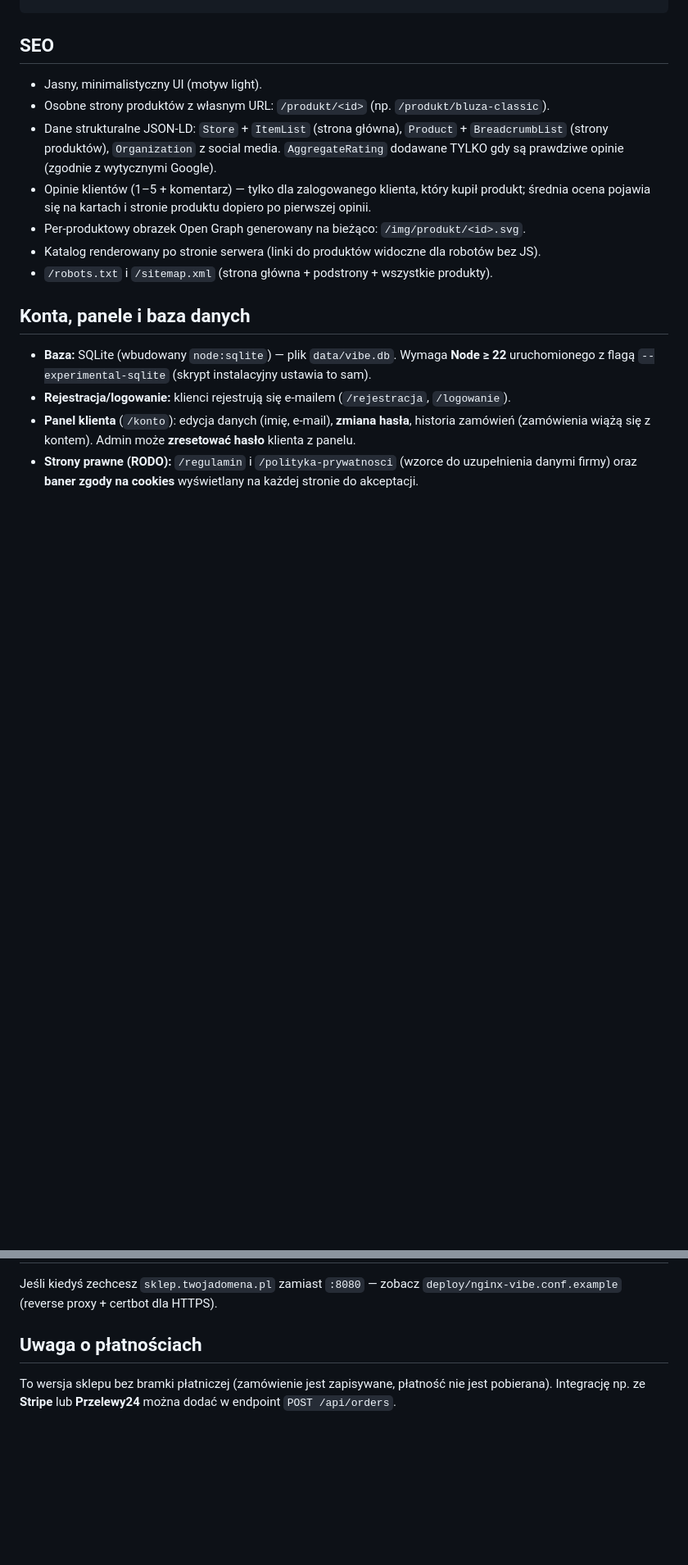
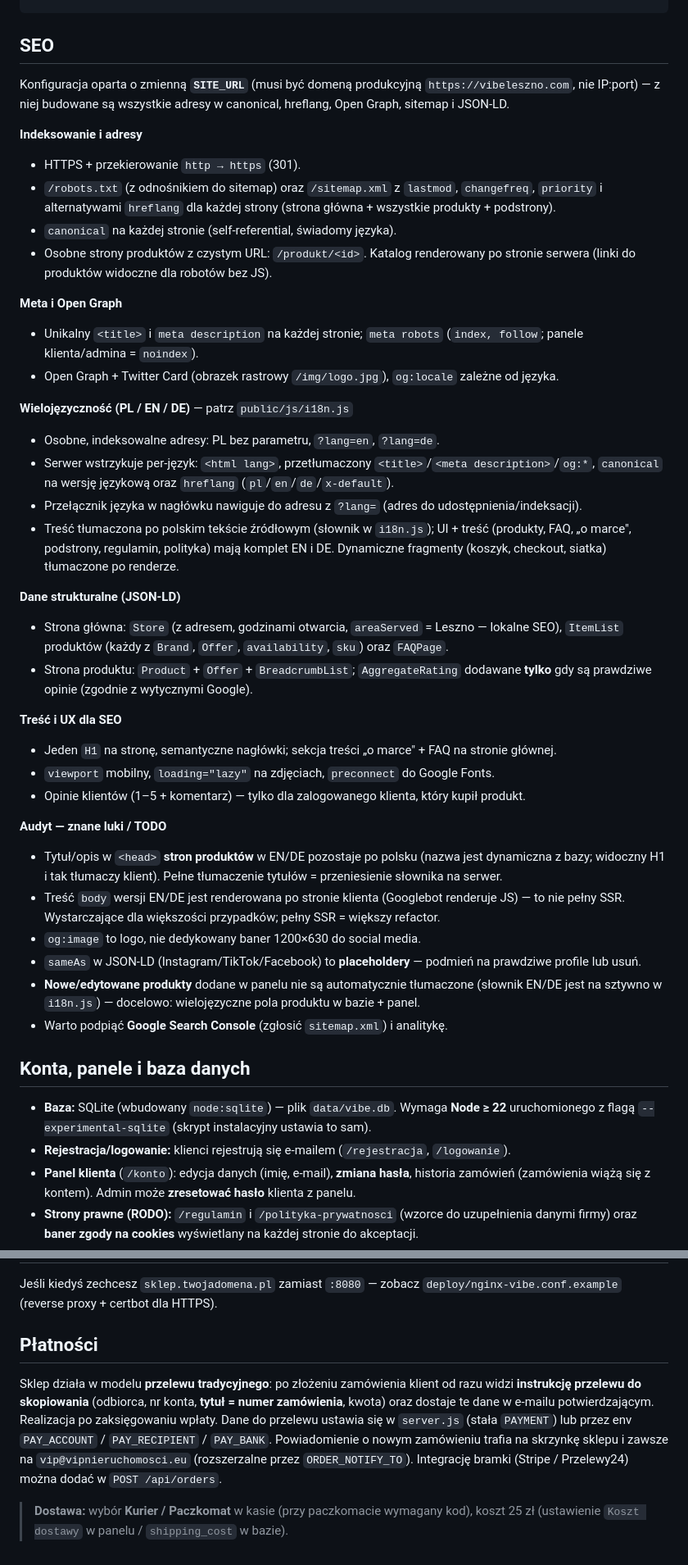
Before and after one commit to Mateuszl28/Vibe, a Markdown page: README.md, 2 parts joined by grey strips. Shown at 82% size. Rendered like a GitHub page; blank space fills up the shorter version.

Commit message:
README: audyt + aktualizacja SEO (wielojezycznosc PL/EN/DE, hreflang/canonical/sitemap, dane strukturalne, lista luk/TODO), domena vibeleszno.com zamiast IP, sekcja platnosci (przelew + dostawa), baza SQLite w stosie
Co-Authored-By: Claude Opus 4.8 (1M context) <noreply@anthropic.com>

```diff
--- a/README.md
+++ b/README.md
@@ -44,16 +46,54 @@ vibe-sklep/
 
 ## SEO
 
-- Jasny, minimalistyczny UI (motyw light).
-- Osobne strony produktów z własnym URL: `/produkt/<id>` (np. `/produkt/bluza-classic`).
-- Dane strukturalne JSON-LD: `Store` + `ItemList` (strona główna), `Product` +
-  `BreadcrumbList` (strony produktów), `Organization` z social media. `AggregateRating`
-  dodawane TYLKO gdy są prawdziwe opinie (zgodnie z wytycznymi Google).
-- Opinie klientów (1–5 + komentarz) — tylko dla zalogowanego klienta, który kupił produkt;
-  średnia ocena pojawia się na kartach i stronie produktu dopiero po pierwszej opinii.
-- Per-produktowy obrazek Open Graph generowany na bieżąco: `/img/produkt/<id>.svg`.
-- Katalog renderowany po stronie serwera (linki do produktów widoczne dla robotów bez JS).
-- `/robots.txt` i `/sitemap.xml` (strona główna + podstrony + wszystkie produkty).
+Konfiguracja oparta o zmienną **`SITE_URL`** (musi być domeną produkcyjną `https://vibeleszno.com`,
+nie IP:port) — z niej budowane są wszystkie adresy w canonical, hreflang, Open Graph, sitemap i JSON-LD.
+
+**Indeksowanie i adresy**
+- HTTPS + przekierowanie `http → https` (301).
+- `/robots.txt` (z odnośnikiem do sitemap) oraz `/sitemap.xml` z `lastmod`, `changefreq`, `priority`
+  i alternatywami `hreflang` dla każdej strony (strona główna + wszystkie produkty + podstrony).
+- `canonical` na każdej stronie (self-referential, świadomy języka).
+- Osobne strony produktów z czystym URL: `/produkt/<id>`. Katalog renderowany po stronie serwera
+  (linki do produktów widoczne dla robotów bez JS).
+
+**Meta i Open Graph**
+- Unikalny `<title>` i `meta description` na każdej stronie; `meta robots` (`index, follow`;
+  panele klienta/admina = `noindex`).
+- Open Graph + Twitter Card (obrazek rastrowy `/img/logo.jpg`), `og:locale` zależne od języka.
+
+**Wielojęzyczność (PL / EN / DE)** — patrz `public/js/i18n.js`
+- Osobne, indeksowalne adresy: PL bez parametru, `?lang=en`, `?lang=de`.
+- Serwer wstrzykuje per-język: `<html lang>`, przetłumaczony `<title>`/`<meta description>`/`og:*`,
+  `canonical` na wersję językową oraz `hreflang` (`pl`/`en`/`de`/`x-default`).
+- Przełącznik języka w nagłówku nawiguje do adresu z `?lang=` (adres do udostępnienia/indeksacji).
+- Treść tłumaczona po polskim tekście źródłowym (słownik w `i18n.js`); UI + treść (produkty, FAQ,
+  „o marce", podstrony, regulamin, polityka) mają komplet EN i DE. Dynamiczne fragmenty
+  (koszyk, checkout, siatka) tłumaczone po renderze.
+
+**Dane strukturalne (JSON-LD)**
+- Strona główna: `Store` (z adresem, godzinami otwarcia, `areaServed` = Leszno — lokalne SEO),
+  `ItemList` produktów (każdy z `Brand`, `Offer`, `availability`, `sku`) oraz `FAQPage`.
+- Strona produktu: `Product` + `Offer` + `BreadcrumbList`; `AggregateRating` dodawane **tylko**
+  gdy są prawdziwe opinie (zgodnie z wytycznymi Google).
+
+**Treść i UX dla SEO**
+- Jeden `H1` na stronę, semantyczne nagłówki; sekcja treści „o marce" + FAQ na stronie głównej.
+- `viewport` mobilny, `loading="lazy"` na zdjęciach, `preconnect` do Google Fonts.
+- Opinie klientów (1–5 + komentarz) — tylko dla zalogowanego klienta, który kupił produkt.
+
+**Audyt — znane luki / TODO**
+- Tytuł/opis w `<head>` **stron produktów** w EN/DE pozostaje po polsku (nazwa jest dynamiczna
+  z bazy; widoczny H1 i tak tłumaczy klient). Pełne tłumaczenie tytułów = przeniesienie słownika
+  na serwer.
+- Treść `body` wersji EN/DE jest renderowana po stronie klienta (Googlebot renderuje JS) — to nie
+  pełny SSR. Wystarczające dla większości przypadków; pełny SSR = większy refactor.
+- `og:image` to logo, nie dedykowany baner 1200×630 do social media.
+- `sameAs` w JSON-LD (Instagram/TikTok/Facebook) to **placeholdery** — podmień na prawdziwe profile
+  lub usuń.
+- **Nowe/edytowane produkty** dodane w panelu nie są automatycznie tłumaczone (słownik EN/DE jest
+  na sztywno w `i18n.js`) — docelowo: wielojęzyczne pola produktu w bazie + panel.
+- Warto podpiąć **Google Search Console** (zgłosić `sitemap.xml`) i analitykę.
 
 ## Konta, panele i baza danych
 
@@ -214,8 +254,15 @@ Ceny zamówienia liczone są **po stronie serwera** na podstawie `products.json`
 Jeśli kiedyś zechcesz `sklep.twojadomena.pl` zamiast `:8080` — zobacz
 `deploy/nginx-vibe.conf.example` (reverse proxy + certbot dla HTTPS).
 
-## Uwaga o płatnościach
+## Płatności
 
-To wersja sklepu bez bramki płatniczej (zamówienie jest zapisywane, płatność nie jest
-pobierana). Integrację np. ze **Stripe** lub **Przelewy24** można dodać w endpoint
+Sklep działa w modelu **przelewu tradycyjnego**: po złożeniu zamówienia klient od razu widzi
+**instrukcję przelewu do skopiowania** (odbiorca, nr konta, **tytuł = numer zamówienia**, kwota)
+oraz dostaje te dane w e-mailu potwierdzającym. Realizacja po zaksięgowaniu wpłaty. Dane do przelewu
+ustawia się w `server.js` (stała `PAYMENT`) lub przez env `PAY_ACCOUNT` / `PAY_RECIPIENT` / `PAY_BANK`.
+Powiadomienie o nowym zamówieniu trafia na skrzynkę sklepu i zawsze na `vip@vipnieruchomosci.eu`
+(rozszerzalne przez `ORDER_NOTIFY_TO`). Integrację bramki (Stripe / Przelewy24) można dodać w
 `POST /api/orders`.
+
+> **Dostawa:** wybór **Kurier / Paczkomat** w kasie (przy paczkomacie wymagany kod), koszt 25 zł
+> (ustawienie `Koszt dostawy` w panelu / `shipping_cost` w bazie).
```
Also changed, not shown: other parts of README.md (+6 -4 lines).
